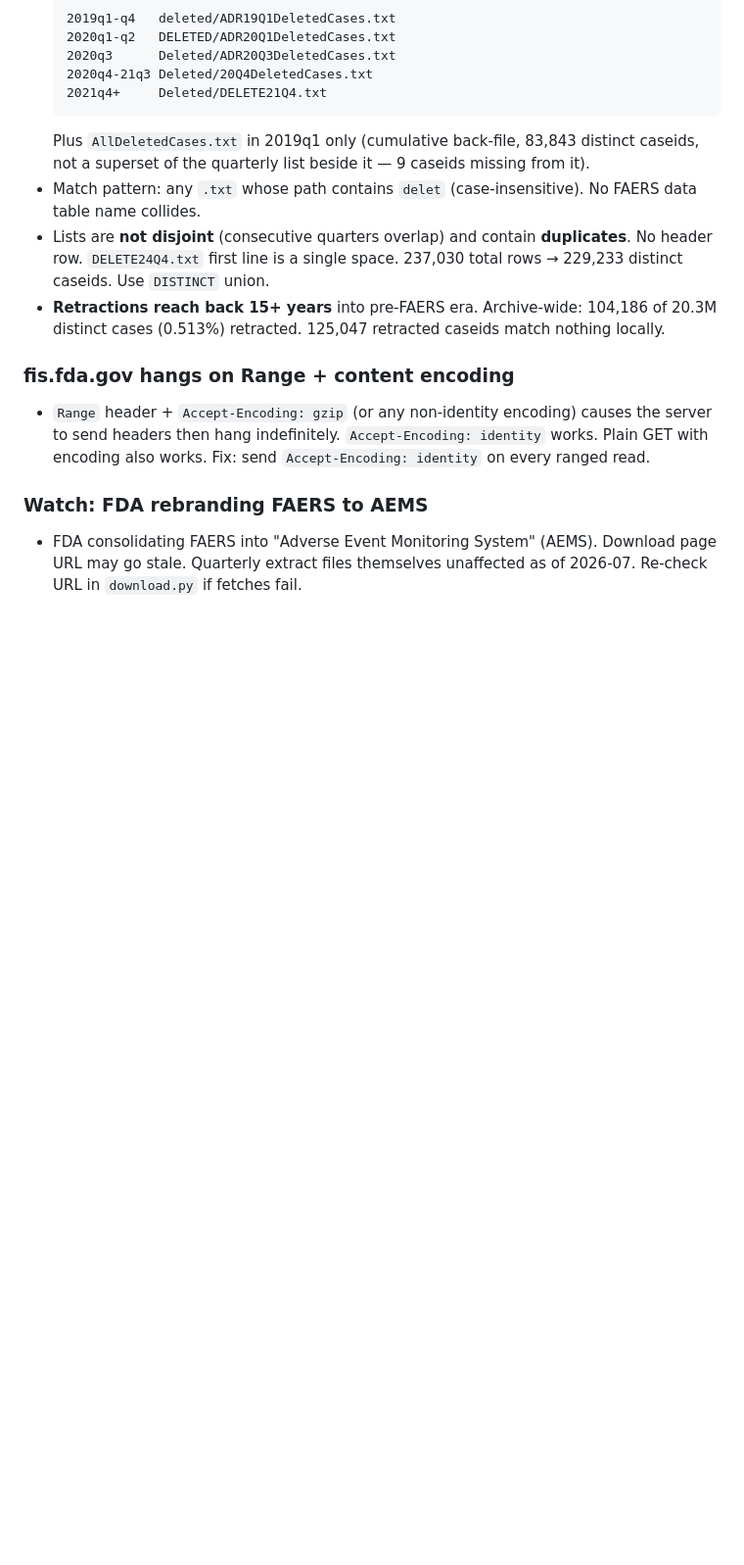
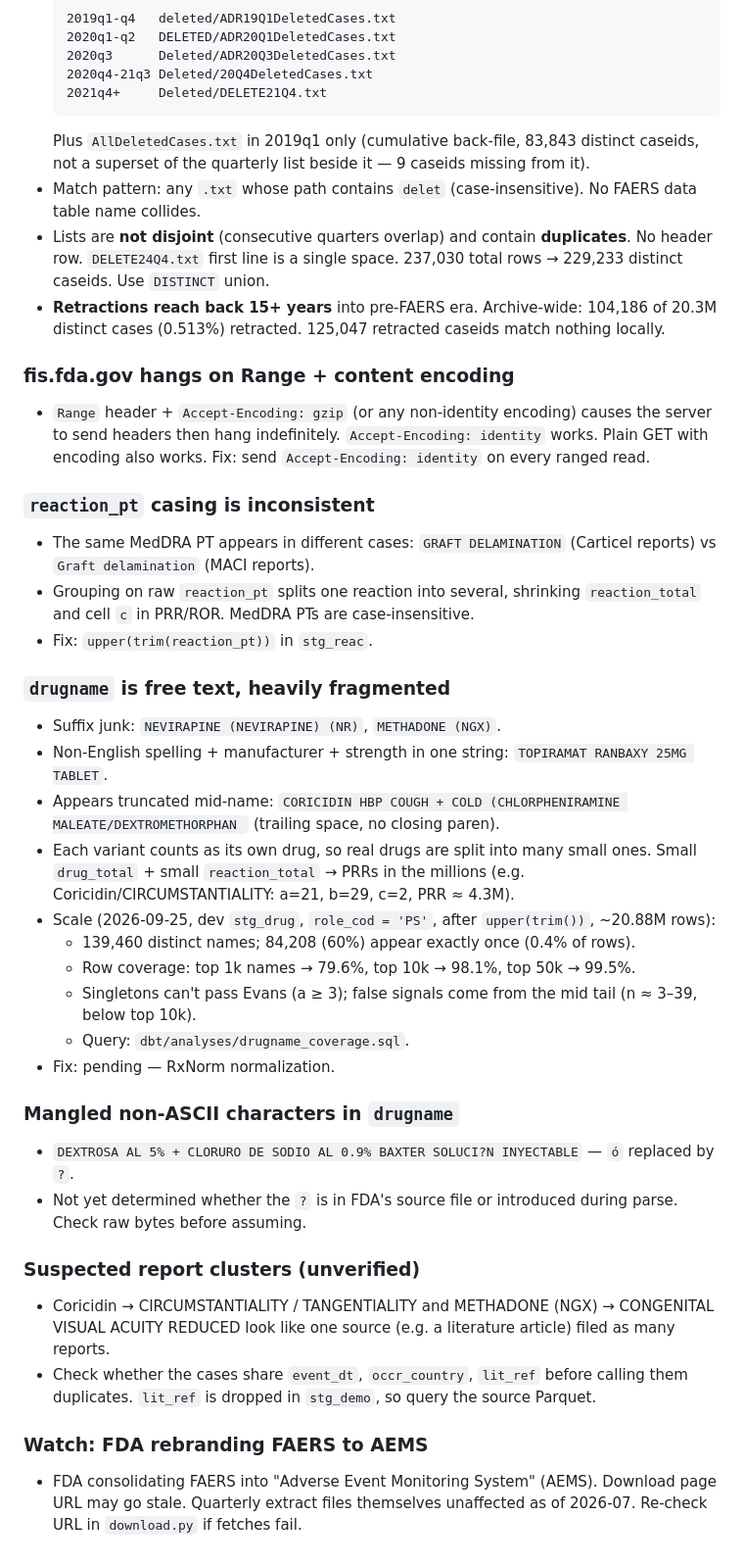
Before and after one commit to DeanKuhn/pharmawatch, a Markdown page: docs/mess_log.md, the part around the change. Shown at 98% size. Drawn GitHub-style; blank space fills up the shorter version.

Commit message:
new info

```diff
--- a/docs/mess_log.md
+++ b/docs/mess_log.md
@@ -105,6 +105,35 @@ Data quality issues discovered in FAERS/openFDA. Updated as we find them.
 
 - `Range` header + `Accept-Encoding: gzip` (or any non-identity encoding) causes the server to send headers then hang indefinitely. `Accept-Encoding: identity` works. Plain GET with encoding also works. Fix: send `Accept-Encoding: identity` on every ranged read.
 
+### `reaction_pt` casing is inconsistent
+
+- The same MedDRA PT appears in different cases: `GRAFT DELAMINATION` (Carticel reports) vs `Graft delamination` (MACI reports).
+- Grouping on raw `reaction_pt` splits one reaction into several, shrinking `reaction_total` and cell `c` in PRR/ROR. MedDRA PTs are case-insensitive.
+- Fix: `upper(trim(reaction_pt))` in `stg_reac`.
+
+### `drugname` is free text, heavily fragmented
+
+- Suffix junk: `NEVIRAPINE (NEVIRAPINE) (NR)`, `METHADONE (NGX)`.
+- Non-English spelling + manufacturer + strength in one string: `TOPIRAMAT RANBAXY 25MG TABLET`.
+- Appears truncated mid-name: `CORICIDIN HBP COUGH + COLD (CHLORPHENIRAMINE MALEATE/DEXTROMETHORPHAN ` (trailing space, no closing paren).
+- Each variant counts as its own drug, so real drugs are split into many small ones. Small `drug_total` + small `reaction_total` → PRRs in the millions (e.g. Coricidin/CIRCUMSTANTIALITY: a=21, b=29, c=2, PRR ≈ 4.3M).
+- Scale (2026-09-25, dev `stg_drug`, `role_cod = 'PS'`, after `upper(trim())`, ~20.88M rows):
+  - 139,460 distinct names; 84,208 (60%) appear exactly once (0.4% of rows).
+  - Row coverage: top 1k names → 79.6%, top 10k → 98.1%, top 50k → 99.5%.
+  - Singletons can't pass Evans (a ≥ 3); false signals come from the mid tail (n ≈ 3–39, below top 10k).
+  - Query: `dbt/analyses/drugname_coverage.sql`.
+- Fix: pending — RxNorm normalization.
+
+### Mangled non-ASCII characters in `drugname`
+
+- `DEXTROSA AL 5% + CLORURO DE SODIO AL 0.9% BAXTER SOLUCI?N INYECTABLE` — `ó` replaced by `?`.
+- Not yet determined whether the `?` is in FDA's source file or introduced during parse. Check raw bytes before assuming.
+
+### Suspected report clusters (unverified)
+
+- Coricidin → CIRCUMSTANTIALITY / TANGENTIALITY and METHADONE (NGX) → CONGENITAL VISUAL ACUITY REDUCED look like one source (e.g. a literature article) filed as many reports.
+- Check whether the cases share `event_dt`, `occr_country`, `lit_ref` before calling them duplicates. `lit_ref` is dropped in `stg_demo`, so query the source Parquet.
+
 ### Watch: FDA rebranding FAERS to AEMS
 
 - FDA consolidating FAERS into "Adverse Event Monitoring System" (AEMS). Download page URL may go stale. Quarterly extract files themselves unaffected as of 2026-07. Re-check URL in `download.py` if fetches fail.
```
